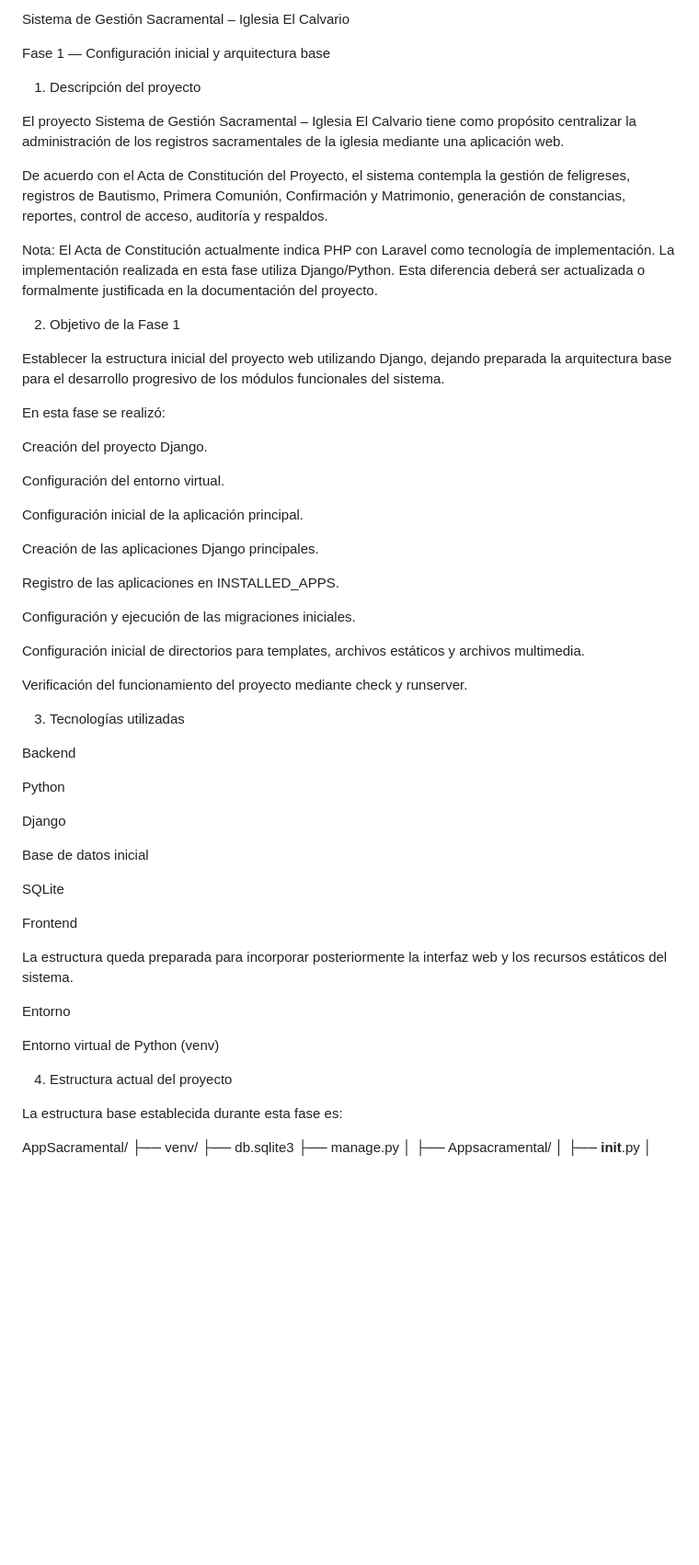
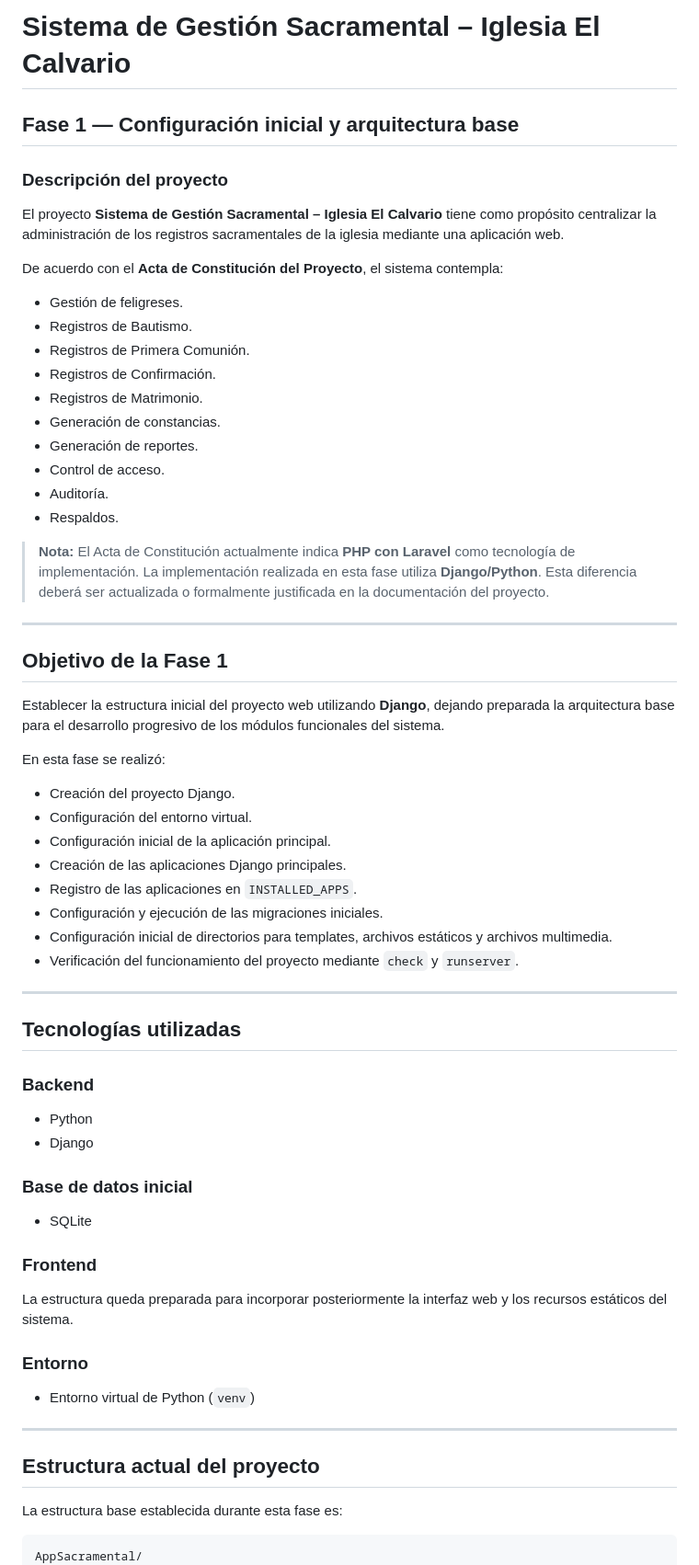
Before and after one commit to ferbo11/AppSacramental, a Markdown page: README.md, the part around one of its changes. Shown at 92% size. Rendered like a GitHub page; blank space fills up the shorter version.

Commit message:
feat: Fase 1 estructura del proyecto completa :rocket:

````diff
--- a/README.md
+++ b/README.md
@@ -1,61 +1,71 @@
-Sistema de Gestión Sacramental – Iglesia El Calvario
+# Sistema de Gestión Sacramental – Iglesia El Calvario
 
-Fase 1 — Configuración inicial y arquitectura base
+## Fase 1 — Configuración inicial y arquitectura base
 
-1. Descripción del proyecto
+### Descripción del proyecto
 
-El proyecto Sistema de Gestión Sacramental – Iglesia El Calvario tiene como propósito centralizar la administración de los registros sacramentales de la iglesia mediante una aplicación web.
+El proyecto **Sistema de Gestión Sacramental – Iglesia El Calvario** tiene como propósito centralizar la administración de los registros sacramentales de la iglesia mediante una aplicación web.
 
-De acuerdo con el Acta de Constitución del Proyecto, el sistema contempla la gestión de feligreses, registros de Bautismo, Primera Comunión, Confirmación y Matrimonio, generación de constancias, reportes, control de acceso, auditoría y respaldos.
+De acuerdo con el **Acta de Constitución del Proyecto**, el sistema contempla:
 
-Nota: El Acta de Constitución actualmente indica PHP con Laravel como tecnología de implementación. La implementación realizada en esta fase utiliza Django/Python. Esta diferencia deberá ser actualizada o formalmente justificada en la documentación del proyecto.
+* Gestión de feligreses.
+* Registros de Bautismo.
+* Registros de Primera Comunión.
+* Registros de Confirmación.
+* Registros de Matrimonio.
+* Generación de constancias.
+* Generación de reportes.
+* Control de acceso.
+* Auditoría.
+* Respaldos.
 
-2. Objetivo de la Fase 1
+> **Nota:** El Acta de Constitución actualmente indica **PHP con Laravel** como tecnología de implementación. La implementación realizada en esta fase utiliza **Django/Python**. Esta diferencia deberá ser actualizada o formalmente justificada en la documentación del proyecto.
 
-Establecer la estructura inicial del proyecto web utilizando Django, dejando preparada la arquitectura base para el desarrollo progresivo de los módulos funcionales del sistema.
+---
+
+## Objetivo de la Fase 1
+
+Establecer la estructura inicial del proyecto web utilizando **Django**, dejando preparada la arquitectura base para el desarrollo progresivo de los módulos funcionales del sistema.
 
 En esta fase se realizó:
 
-Creación del proyecto Django.
+* Creación del proyecto Django.
+* Configuración del entorno virtual.
+* Configuración inicial de la aplicación principal.
+* Creación de las aplicaciones Django principales.
+* Registro de las aplicaciones en `INSTALLED_APPS`.
+* Configuración y ejecución de las migraciones iniciales.
+* Configuración inicial de directorios para templates, archivos estáticos y archivos multimedia.
+* Verificación del funcionamiento del proyecto mediante `check` y `runserver`.
 
-Configuración del entorno virtual.
+---
 
-Configuración inicial de la aplicación principal.
+## Tecnologías utilizadas
 
-Creación de las aplicaciones Django principales.
+### Backend
 
-Registro de las aplicaciones en INSTALLED_APPS.
+* Python
+* Django
 
-Configuración y ejecución de las migraciones iniciales.
+### Base de datos inicial
 
-Configuración inicial de directorios para templates, archivos estáticos y archivos multimedia.
+* SQLite
 
-Verificación del funcionamiento del proyecto mediante check y runserver.
-
-3. Tecnologías utilizadas
-
-Backend
-
-Python
-
-Django
-
-Base de datos inicial
-
-SQLite
-
-Frontend
+### Frontend
 
 La estructura queda preparada para incorporar posteriormente la interfaz web y los recursos estáticos del sistema.
 
-Entorno
+### Entorno
 
-Entorno virtual de Python (venv)
+* Entorno virtual de Python (`venv`)
 
-4. Estructura actual del proyecto
+---
+
+## Estructura actual del proyecto
 
 La estructura base establecida durante esta fase es:
 
+```text
 AppSacramental/
 ├── venv/
 ├── db.sqlite3
````
Also changed, not shown: other parts of README.md (+102 -90 lines).
